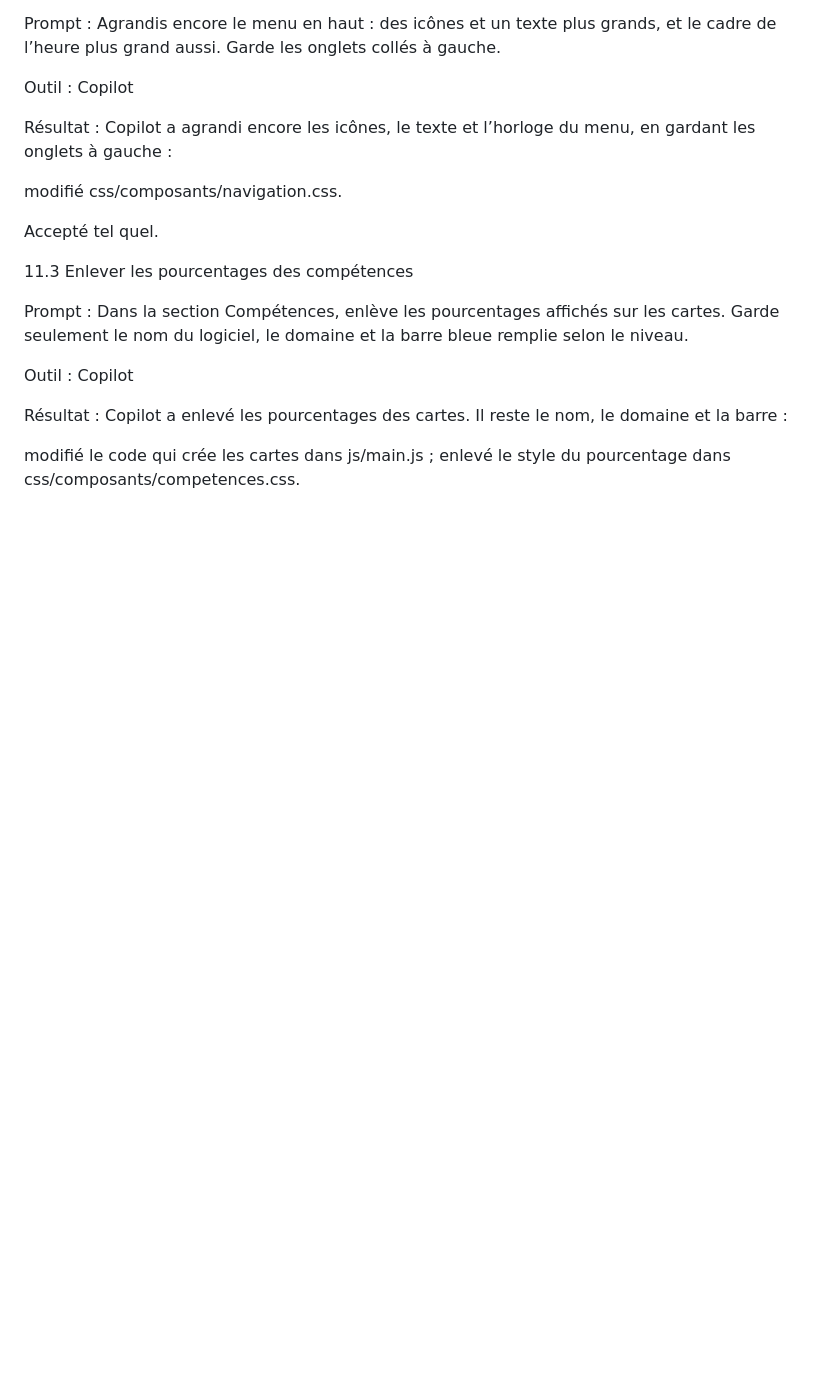
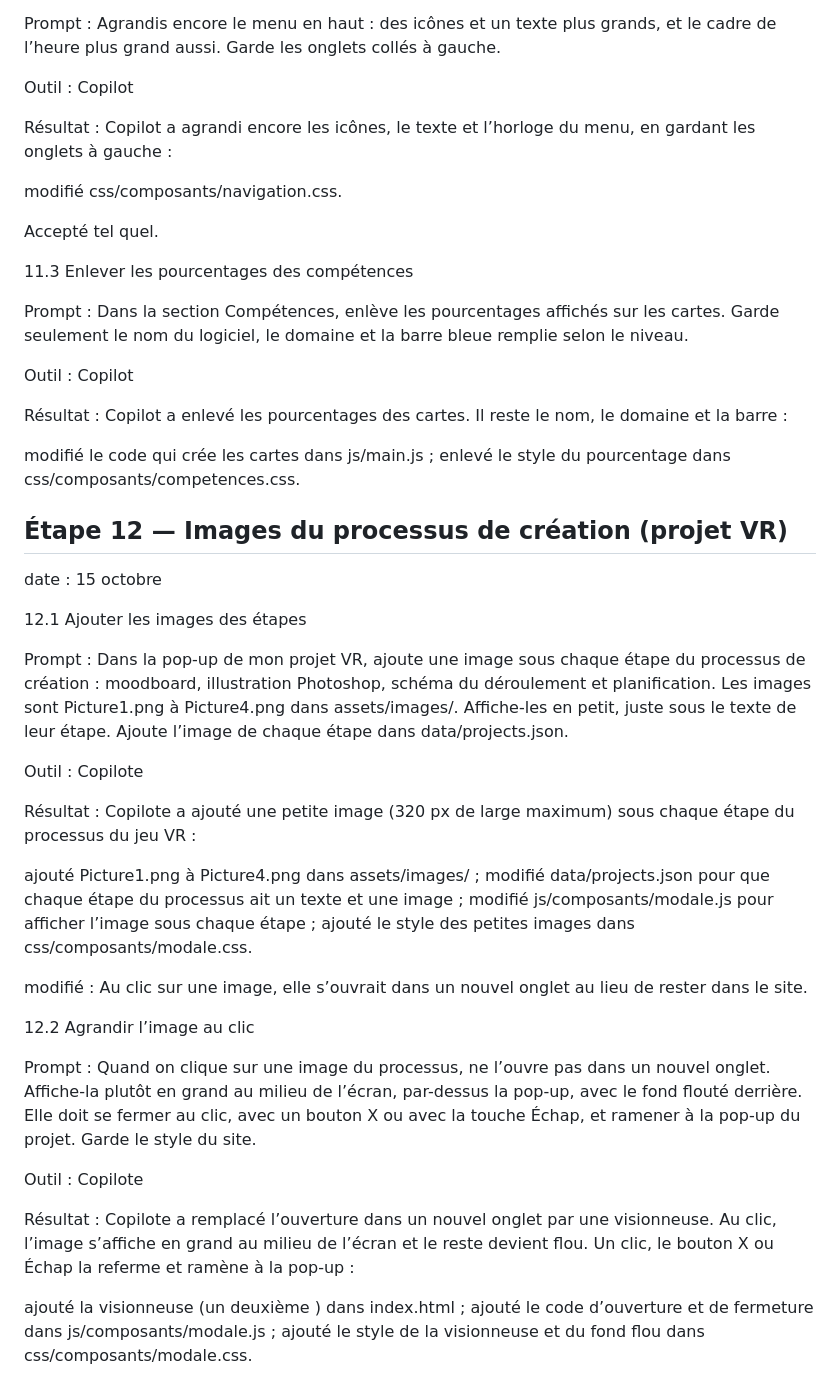
Before and after one commit to Fatlys/porfolio-mohamed-sadki, a Markdown page: documentation/JOURNAL.md, the part around the change. Rendered like a GitHub page; blank space fills up the shorter version.

Commit message:
Journal commit

```diff
--- a/documentation/JOURNAL.md
+++ b/documentation/JOURNAL.md
@@ -288,3 +288,34 @@ Résultat : Copilot a enlevé les pourcentages des cartes. Il reste le nom, le d
 
 modifié le code qui crée les cartes dans js/main.js ;
 enlevé le style du pourcentage dans css/composants/competences.css.
+
+## Étape 12 — Images du processus de création (projet VR)
+
+date : 15 octobre
+
+12.1 Ajouter les images des étapes
+
+Prompt : Dans la pop-up de mon projet VR, ajoute une image sous chaque étape du processus de création : moodboard, illustration Photoshop, schéma du déroulement et planification. Les images sont Picture1.png à Picture4.png dans assets/images/. Affiche-les en petit, juste sous le texte de leur étape. Ajoute l’image de chaque étape dans data/projects.json.
+
+Outil : Copilote
+
+Résultat : Copilote a ajouté une petite image (320 px de large maximum) sous chaque étape du processus du jeu VR :
+
+ajouté Picture1.png à Picture4.png dans assets/images/ ;
+modifié data/projects.json pour que chaque étape du processus ait un texte et une image ;
+modifié js/composants/modale.js pour afficher l’image sous chaque étape ;
+ajouté le style des petites images dans css/composants/modale.css.
+
+modifié : Au clic sur une image, elle s’ouvrait dans un nouvel onglet au lieu de rester dans le site.
+
+12.2 Agrandir l’image au clic
+
+Prompt : Quand on clique sur une image du processus, ne l’ouvre pas dans un nouvel onglet. Affiche-la plutôt en grand au milieu de l’écran, par-dessus la pop-up, avec le fond flouté derrière. Elle doit se fermer au clic, avec un bouton X ou avec la touche Échap, et ramener à la pop-up du projet. Garde le style du site.
+
+Outil : Copilote
+
+Résultat : Copilote a remplacé l’ouverture dans un nouvel onglet par une visionneuse. Au clic, l’image s’affiche en grand au milieu de l’écran et le reste devient flou. Un clic, le bouton X ou Échap la referme et ramène à la pop-up :
+
+ajouté la visionneuse (un deuxième <dialog>) dans index.html ;
+ajouté le code d’ouverture et de fermeture dans js/composants/modale.js ;
+ajouté le style de la visionneuse et du fond flou dans css/composants/modale.css.
```
